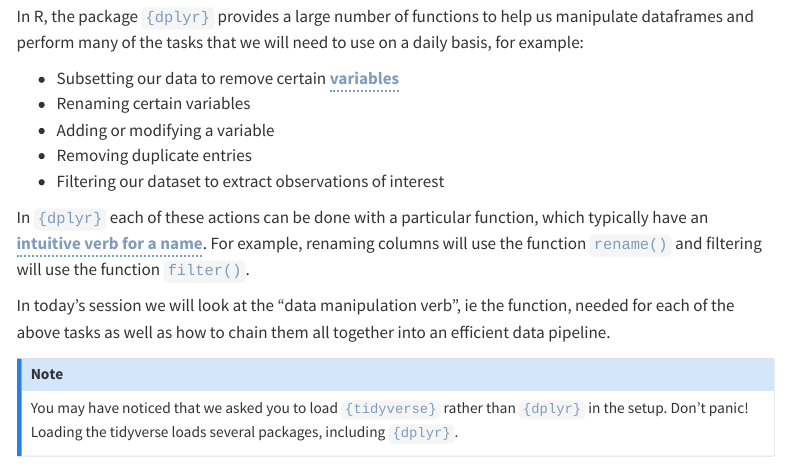
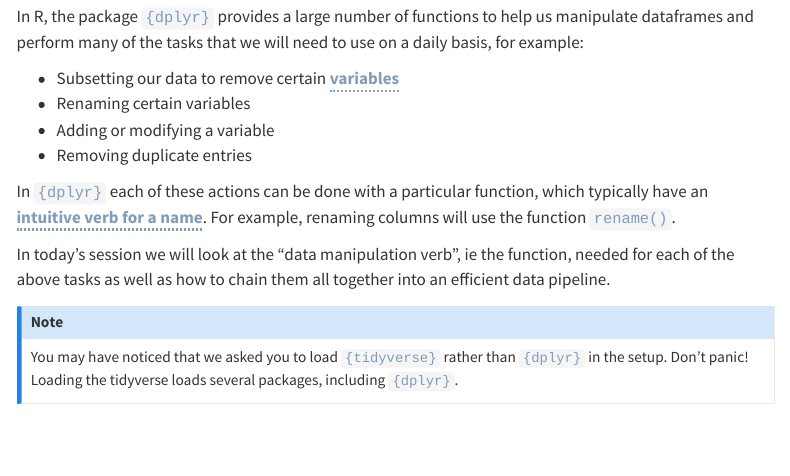
Before and after one commit to epicentre-msf/repicentre, a Quarto document (sessions_core/03_data-verbs.qmd): the page in a window 1100 px wide, from 1070 px down. Rendered offline with R 4.5, knitr and Pandoc in place of Quarto, with nearby package versions; some code elsewhere in the file could not run offline; menus at the side of the page are left out.

Commit message:
small changes

```diff
--- a/sessions_core/03_data-verbs.qmd
+++ b/sessions_core/03_data-verbs.qmd
@@ -71,9 +71,8 @@ In R, the package `{dplyr}` provides a large number of functions to help us mani
 - Renaming certain variables
 - Adding or modifying a variable
 - Removing duplicate entries
-- Filtering our dataset to extract observations of interest
 
-In `{dplyr}` each of these actions can be done with a particular function, which typically have an [intuitive verb for a name]{.hovertip bs-toggle='tooltip' bs-title="These verbs, as with everything in R, are in English and will admittedly be less intuitive for learners coming from a non-anglophone background."}. For example, renaming columns will use the function `rename()` and filtering will use the function `filter()`.
+In `{dplyr}` each of these actions can be done with a particular function, which typically have an [intuitive verb for a name]{.hovertip bs-toggle='tooltip' bs-title="These verbs, as with everything in R, are in English and will admittedly be less intuitive for learners coming from a non-anglophone background."}. For example, renaming columns will use the function `rename()`.
 
 In today's session we will look at the "data manipulation verb", ie the function, needed for each of the above tasks as well as how to chain them all together into an efficient data pipeline.
 
```
